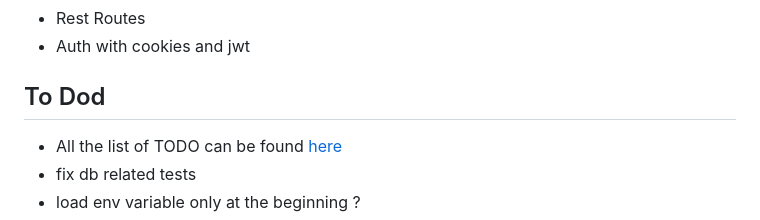
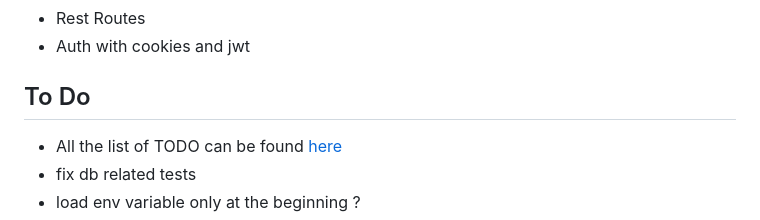
Before and after one commit to aimericsr/axum-demo, a Markdown page: README.md, the part around the change. GitHub-like rendering.

```diff
--- a/README.md
+++ b/README.md
@@ -90,7 +90,7 @@ With that, we can correlate application traces with prometeuses metrics from kub
 - Rest Routes
 - Auth with cookies and jwt
 
-## To Dod
+## To Do
 
 - All the list of TODO can be found [here](https://github.com/users/aimericsr/projects/1)
 - fix db related tests
```
